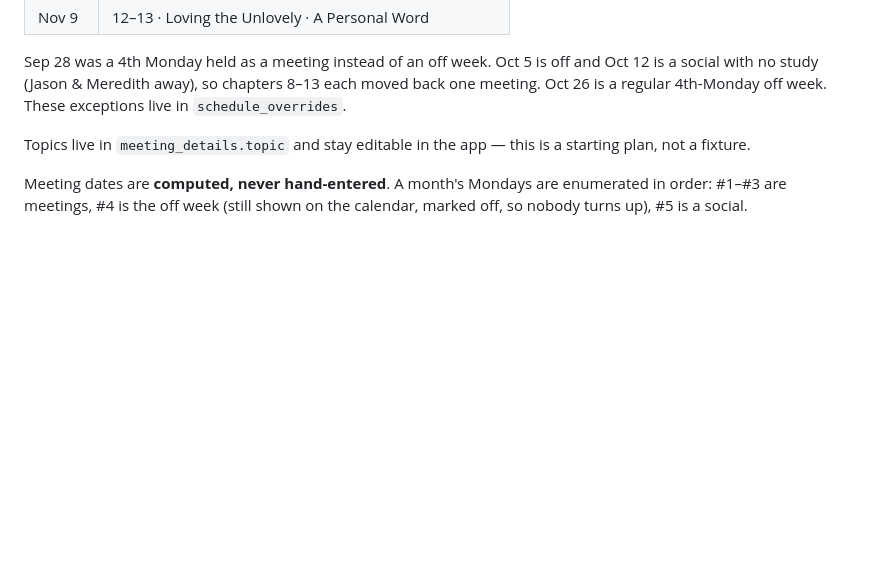
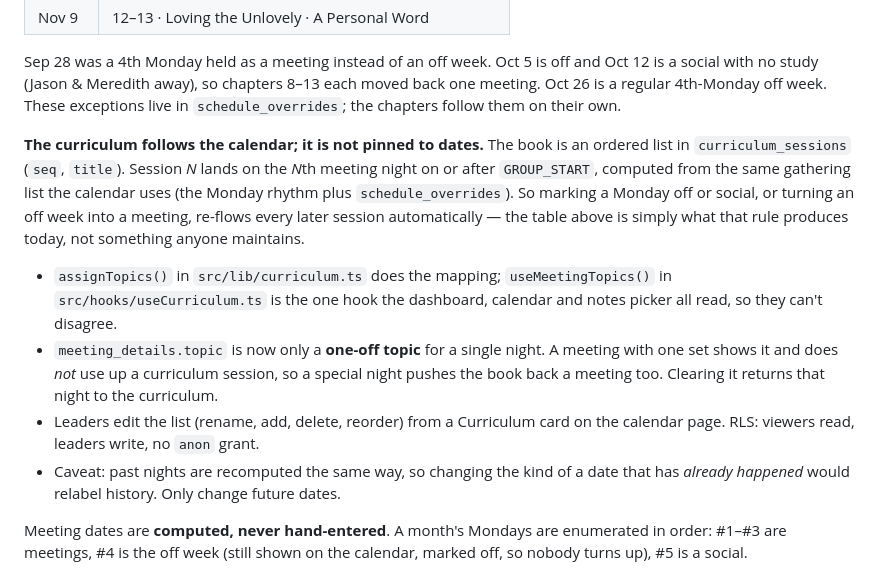
Before and after one commit to jasonmalec/ChristCovenant, a Markdown page: group/SPEC.md, the part around the change. GitHub-like rendering; blank space fills up the shorter version.

Commit message:
Document the curriculum that re-flows with the schedule
Co-Authored-By: Claude Opus 5.5 <noreply@anthropic.com>
Claude-Session: https://claude.ai/code/session_01Sf5YA65D5uzdpTWPvrTjbB

```diff
--- a/group/SPEC.md
+++ b/group/SPEC.md
@@ -57,10 +57,28 @@ after that.
 Sep 28 was a 4th Monday held as a meeting instead of an off week. Oct 5 is off
 and Oct 12 is a social with no study (Jason & Meredith away), so chapters 8–13
 each moved back one meeting. Oct 26 is a regular 4th-Monday off week. These
-exceptions live in `schedule_overrides`.
+exceptions live in `schedule_overrides`; the chapters follow them on their own.
 
-Topics live in `meeting_details.topic` and stay editable in the app — this is a
-starting plan, not a fixture.
+**The curriculum follows the calendar; it is not pinned to dates.** The book is
+an ordered list in `curriculum_sessions` (`seq`, `title`). Session *N* lands on
+the *N*th meeting night on or after `GROUP_START`, computed from the same
+gathering list the calendar uses (the Monday rhythm plus `schedule_overrides`).
+So marking a Monday off or social, or turning an off week into a meeting,
+re-flows every later session automatically — the table above is simply what
+that rule produces today, not something anyone maintains.
+
+- `assignTopics()` in `src/lib/curriculum.ts` does the mapping;
+  `useMeetingTopics()` in `src/hooks/useCurriculum.ts` is the one hook the
+  dashboard, calendar and notes picker all read, so they can't disagree.
+- `meeting_details.topic` is now only a **one-off topic** for a single night.
+  A meeting with one set shows it and does *not* use up a curriculum session,
+  so a special night pushes the book back a meeting too. Clearing it returns
+  that night to the curriculum.
+- Leaders edit the list (rename, add, delete, reorder) from a Curriculum card
+  on the calendar page. RLS: viewers read, leaders write, no `anon` grant.
+- Caveat: past nights are recomputed the same way, so changing the kind of a
+  date that has *already happened* would relabel history. Only change future
+  dates.
 
 Meeting dates are **computed, never hand-entered**. A month's Mondays are
 enumerated in order: #1–#3 are meetings, #4 is the off week (still shown on the
```
